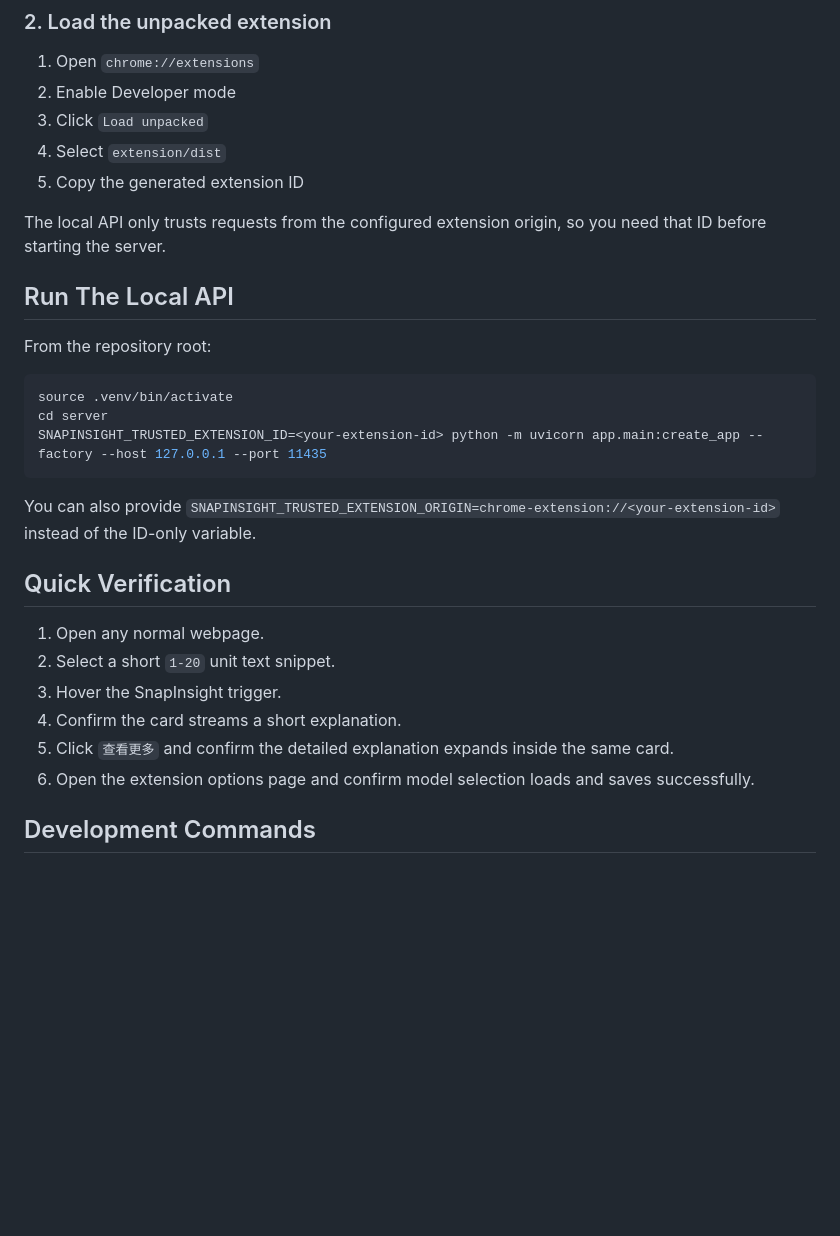
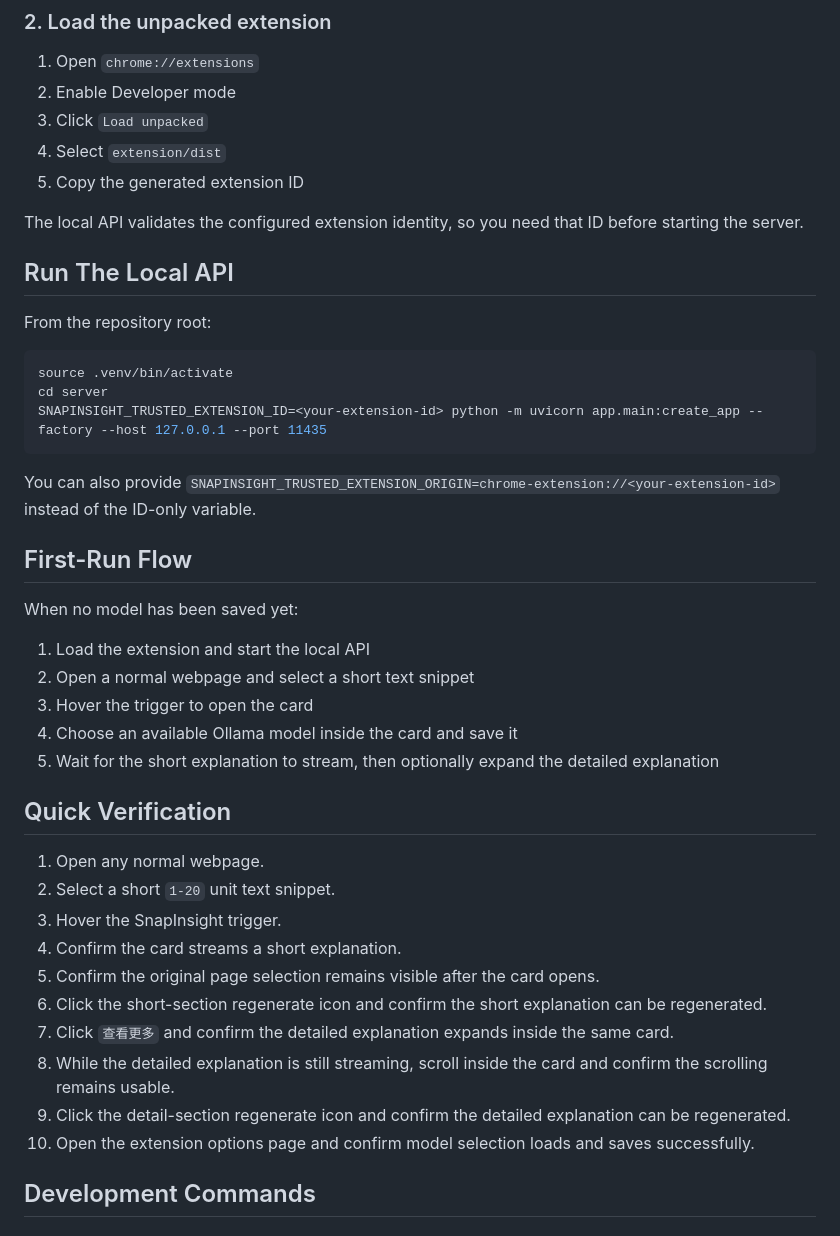
Before and after one commit to cogito0823/SnapInsight, a Markdown page: README.md, the part around one of its changes. Drawn GitHub-style; blank space fills up the shorter version.

Commit message:
refresh readme with current UX
Update the README to match the current in-page experience, including first-run guidance, refreshed verification steps, and a screenshot that makes the layered explanation flow easier to understand.

Made-with: Cursor

```diff
--- a/README.md
+++ b/README.md
@@ -54,7 +66,7 @@ npm run build
 4. Select `extension/dist`
 5. Copy the generated extension ID
 
-The local API only trusts requests from the configured extension origin, so you need that ID before starting the server.
+The local API validates the configured extension identity, so you need that ID before starting the server.
 
 ## Run The Local API
 
@@ -68,14 +80,28 @@ SNAPINSIGHT_TRUSTED_EXTENSION_ID=<your-extension-id> python -m uvicorn app.main:
 
 You can also provide `SNAPINSIGHT_TRUSTED_EXTENSION_ORIGIN=chrome-extension://<your-extension-id>` instead of the ID-only variable.
 
+## First-Run Flow
+
+When no model has been saved yet:
+
+1. Load the extension and start the local API
+2. Open a normal webpage and select a short text snippet
+3. Hover the trigger to open the card
+4. Choose an available Ollama model inside the card and save it
+5. Wait for the short explanation to stream, then optionally expand the detailed explanation
+
 ## Quick Verification
 
 1. Open any normal webpage.
 2. Select a short `1-20` unit text snippet.
 3. Hover the SnapInsight trigger.
 4. Confirm the card streams a short explanation.
-5. Click `查看更多` and confirm the detailed explanation expands inside the same card.
-6. Open the extension options page and confirm model selection loads and saves successfully.
+5. Confirm the original page selection remains visible after the card opens.
+6. Click the short-section regenerate icon and confirm the short explanation can be regenerated.
+7. Click `查看更多` and confirm the detailed explanation expands inside the same card.
+8. While the detailed explanation is still streaming, scroll inside the card and confirm the scrolling remains usable.
+9. Click the detail-section regenerate icon and confirm the detailed explanation can be regenerated.
+10. Open the extension options page and confirm model selection loads and saves successfully.
 
 ## Development Commands
 
```
Also changed, not shown: other parts of README.md (+12 -0 lines), docs/assets/readme-in-page-card.png (added).
